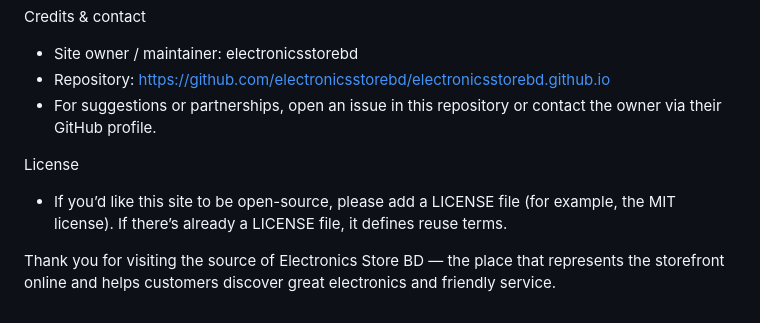
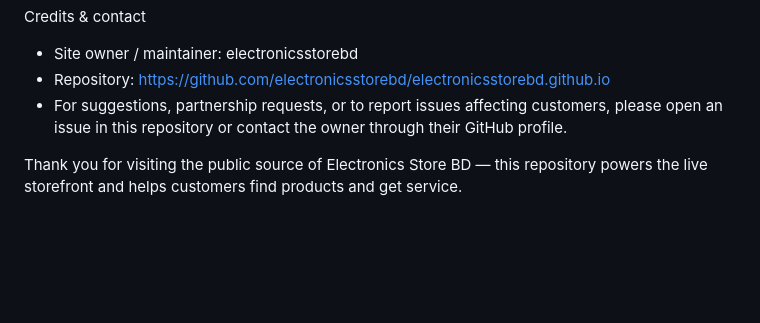
Before and after one commit to electronicsstorebd/electronicsstorebd.github.io, a Markdown page: README.md, the part around the change printed below. GitHub-like rendering; blank space fills up the shorter version.

```diff
--- a/README.md
+++ b/README.md
@@ -50,9 +61,6 @@ Promote & share
 Credits & contact
 - Site owner / maintainer: electronicsstorebd
 - Repository: https://github.com/electronicsstorebd/electronicsstorebd.github.io
-- For suggestions or partnerships, open an issue in this repository or contact the owner via their GitHub profile.
+- For suggestions, partnership requests, or to report issues affecting customers, please open an issue in this repository or contact the owner through their GitHub profile.
 
-License
-- If you’d like this site to be open-source, please add a LICENSE file (for example, the MIT license). If there’s already a LICENSE file, it defines reuse terms.
-
-Thank you for visiting the source of Electronics Store BD — the place that represents the storefront online and helps customers discover great electronics and friendly service.
+Thank you for visiting the public source of Electronics Store BD — this repository powers the live storefront and helps customers find products and get service.
```
Also changed, not shown: other parts of README.md (+48 -37 lines).
